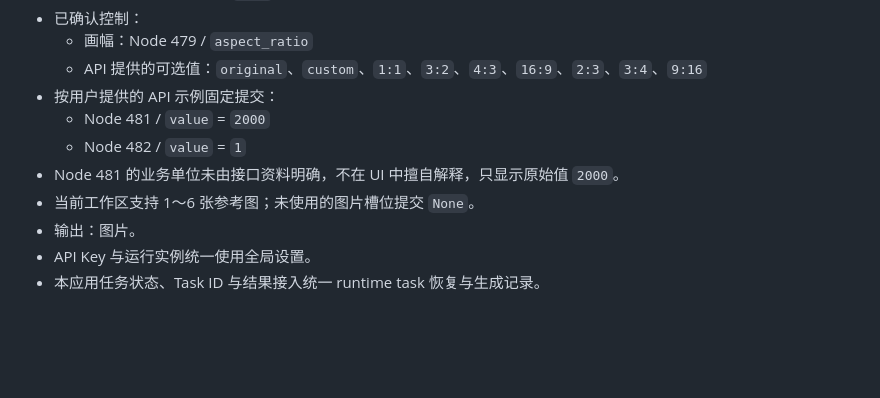
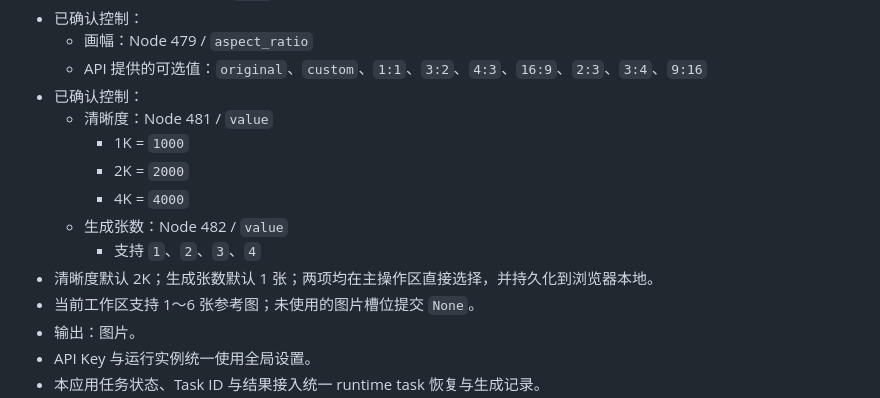
Before and after one commit to susu177990-rgb/RH-studio, a Markdown page: agent.md, the part around the change. Rendered like a GitHub page; blank space fills up the shorter version.

Commit message:
docs: record Qwen quality and count mappings

```diff
--- a/agent.md
+++ b/agent.md
@@ -532,10 +532,14 @@ Vercel 配置继续保留作为备用兼容，但不再作为默认生产部署
 - 已确认控制：
   - 画幅：Node 479 / `aspect_ratio`
   - API 提供的可选值：`original`、`custom`、`1:1`、`3:2`、`4:3`、`16:9`、`2:3`、`3:4`、`9:16`
-- 按用户提供的 API 示例固定提交：
-  - Node 481 / `value` = `2000`
-  - Node 482 / `value` = `1`
-- Node 481 的业务单位未由接口资料明确，不在 UI 中擅自解释，只显示原始值 `2000`。
+- 已确认控制：
+  - 清晰度：Node 481 / `value`
+    - 1K = `1000`
+    - 2K = `2000`
+    - 4K = `4000`
+  - 生成张数：Node 482 / `value`
+    - 支持 `1`、`2`、`3`、`4`
+- 清晰度默认 2K；生成张数默认 1 张；两项均在主操作区直接选择，并持久化到浏览器本地。
 - 当前工作区支持 1～6 张参考图；未使用的图片槽位提交 `None`。
 - 输出：图片。
 - API Key 与运行实例统一使用全局设置。
```
